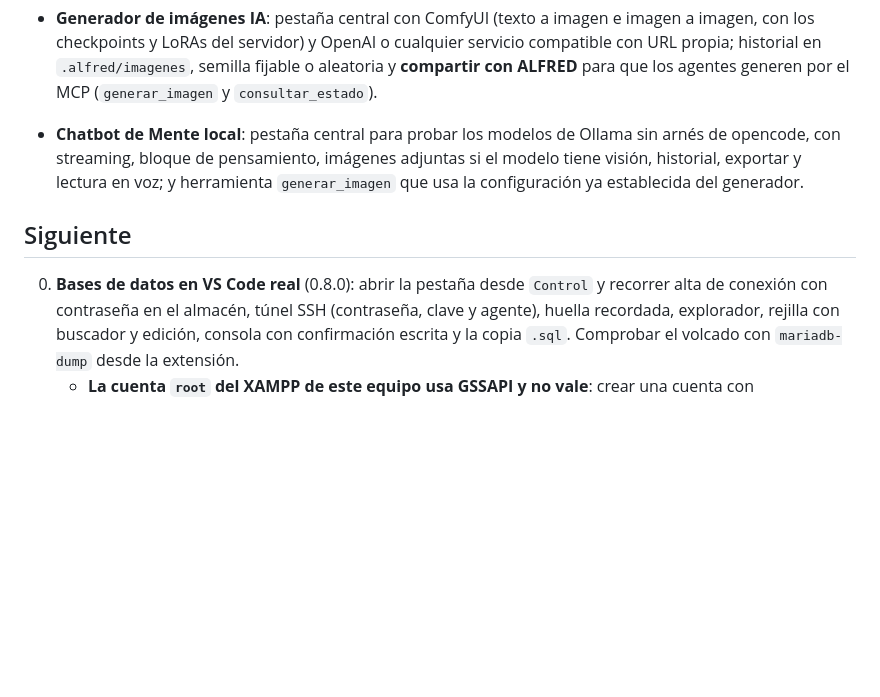
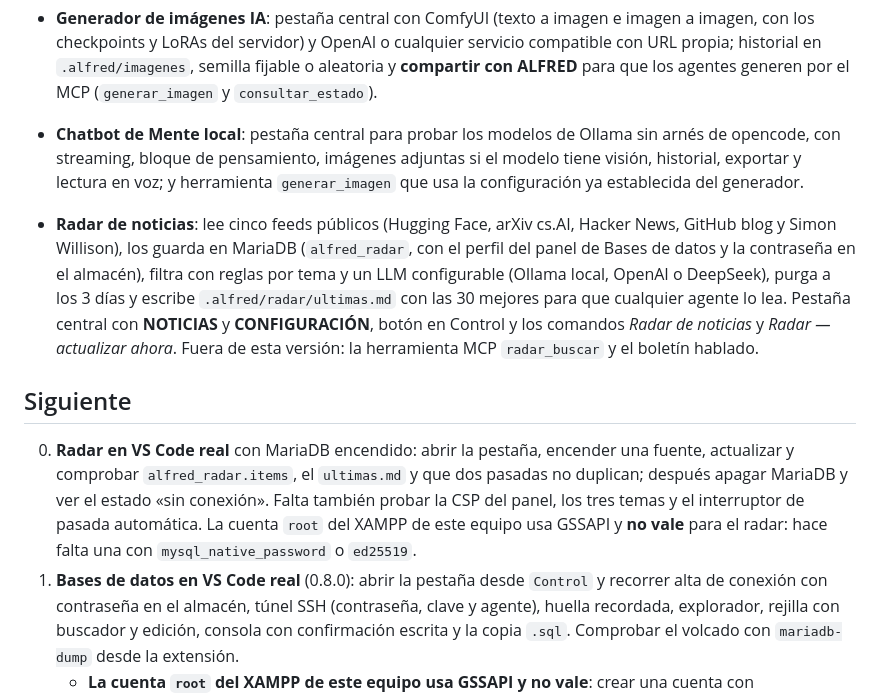
Before and after one commit to SombraMagic/opencode-alfred, a Markdown page: Documentacion/ESTADO.md, the part around the change. GitHub-like rendering; blank space fills up the shorter version.

Commit message:
docs: documenta el radar de noticias en ESTADO.md
Estado y siguiente paso del radar de noticias (verificado typecheck + compile,
revision PASS), sin probar aún en VS Code.

```diff
--- a/Documentacion/ESTADO.md
+++ b/Documentacion/ESTADO.md
@@ -127,9 +127,24 @@ soporte todavía no funciona del todo bien y puede cambiar sin aviso.
   historial, exportar y lectura en voz; y herramienta `generar_imagen` que usa la configuración
   ya establecida del generador.
 
+- **Radar de noticias**: lee cinco feeds públicos (Hugging Face, arXiv cs.AI, Hacker News,
+  GitHub blog y Simon Willison), los guarda en MariaDB (`alfred_radar`, con el perfil del panel
+  de Bases de datos y la contraseña en el almacén), filtra con reglas por tema y un LLM
+  configurable (Ollama local, OpenAI o DeepSeek), purga a los 3 días y escribe
+  `.alfred/radar/ultimas.md` con las 30 mejores para que cualquier agente lo lea. Pestaña
+  central con **NOTICIAS** y **CONFIGURACIÓN**, botón en Control y los comandos
+  *Radar de noticias* y *Radar — actualizar ahora*. Fuera de esta versión: la herramienta MCP
+  `radar_buscar` y el boletín hablado.
+
 ## Siguiente
 
-0. **Bases de datos en VS Code real** (0.8.0): abrir la pestaña desde `Control` y recorrer alta de
+0. **Radar en VS Code real** con MariaDB encendido: abrir la pestaña, encender una fuente,
+   actualizar y comprobar `alfred_radar.items`, el `ultimas.md` y que dos pasadas no duplican;
+   después apagar MariaDB y ver el estado «sin conexión». Falta también probar la CSP del panel,
+   los tres temas y el interruptor de pasada automática. La cuenta `root` del XAMPP de este
+   equipo usa GSSAPI y **no vale** para el radar: hace falta una con `mysql_native_password` o
+   `ed25519`.
+1. **Bases de datos en VS Code real** (0.8.0): abrir la pestaña desde `Control` y recorrer alta de
    conexión con contraseña en el almacén, túnel SSH (contraseña, clave y agente), huella
    recordada, explorador, rejilla con buscador y edición, consola con confirmación escrita y la
    copia `.sql`. Comprobar el volcado con `mariadb-dump` desde la extensión.
```
